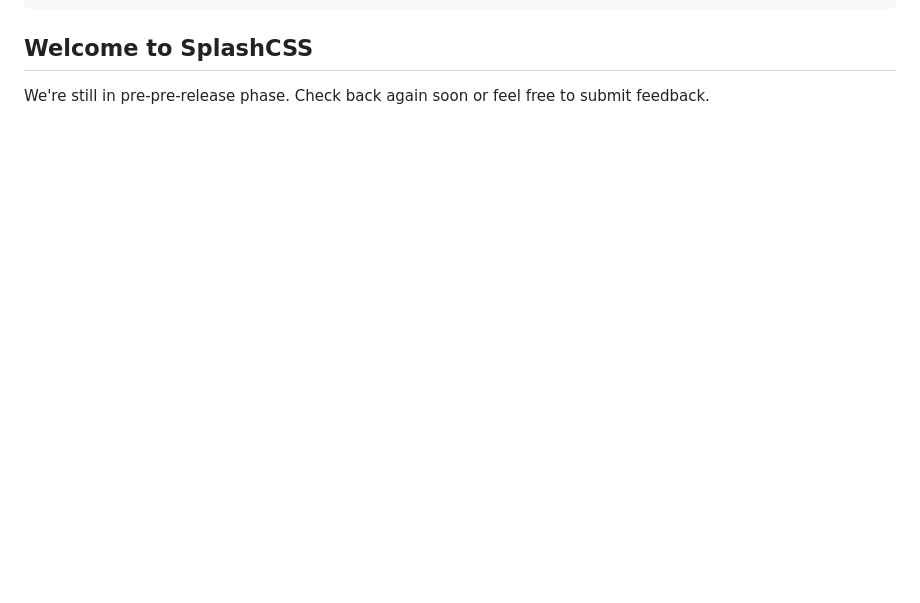
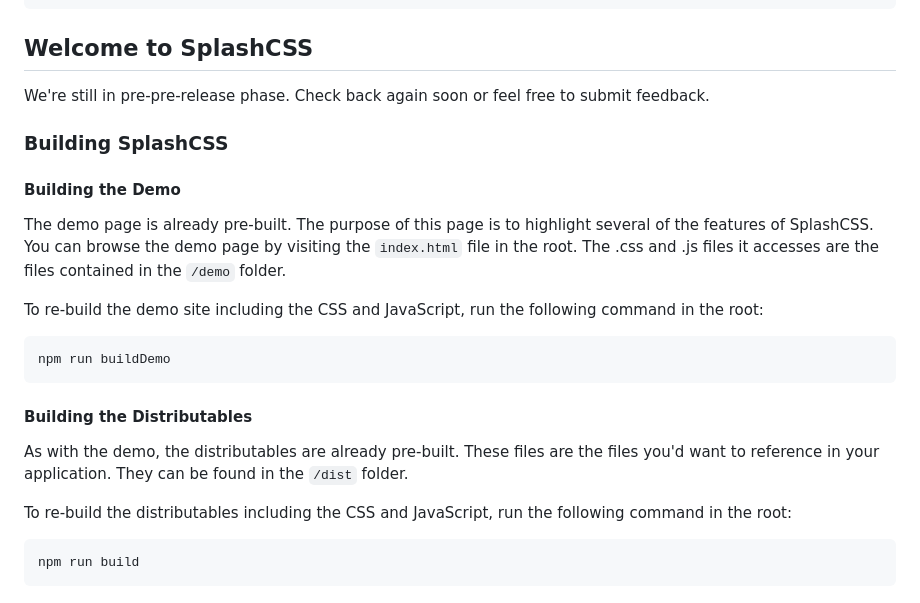
Before and after one commit to TechBash/SpashCSS, a Markdown page: README.md, the part around the change. Rendered like a GitHub page; blank space fills up the shorter version.

````diff
--- a/README.md
+++ b/README.md
@@ -37,3 +37,23 @@
 
 ## Welcome to SplashCSS
 We're still in pre-pre-release phase. Check back again soon or feel free to submit feedback.
+
+### Building SplashCSS
+
+#### Building the Demo
+The demo page is already pre-built. The purpose of this page is to highlight several of the features of SplashCSS. You can browse the demo page by visiting the `index.html` file in the root. The .css and .js files it accesses are the files contained in the `/demo` folder.
+
+To re-build the demo site including the CSS and JavaScript, run the following command in the root:
+
+```
+npm run buildDemo
+```
+
+#### Building the Distributables
+As with the demo, the distributables are already pre-built. These files are the files you'd want to reference in your application. They can be found in the `/dist` folder.
+
+To re-build the distributables including the CSS and JavaScript, run the following command in the root:
+
+```
+npm run build
+```
````
